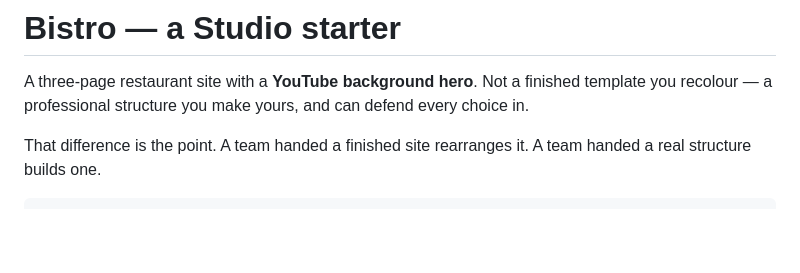
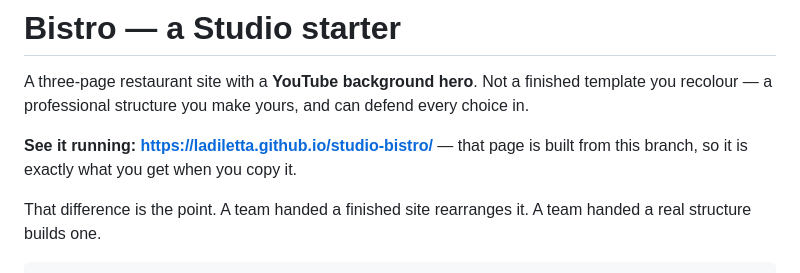
Before and after one commit to ladiletta/studio-bistro, a Markdown page: README.md, the part around the change. Drawn GitHub-style; blank space fills up the shorter version.

Commit message:
README: link the live version of this starter
GitHub renders the README, not the site, so a team choosing between three
starters could not actually look at any of them. Each one now runs on
GitHub Pages off this same branch.

```diff
--- a/README.md
+++ b/README.md
@@ -3,6 +3,9 @@
 A three-page restaurant site with a **YouTube background hero**. Not a finished
 template you recolour — a professional structure you make yours, and can defend
 every choice in.
+
+**See it running: <https://ladiletta.github.io/studio-bistro/>** — that page is
+built from this branch, so it is exactly what you get when you copy it.
 
 That difference is the point. A team handed a finished site rearranges it. A
 team handed a real structure builds one.
```
